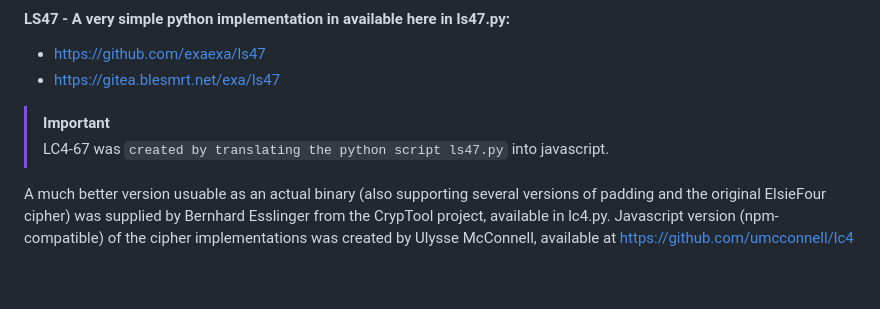
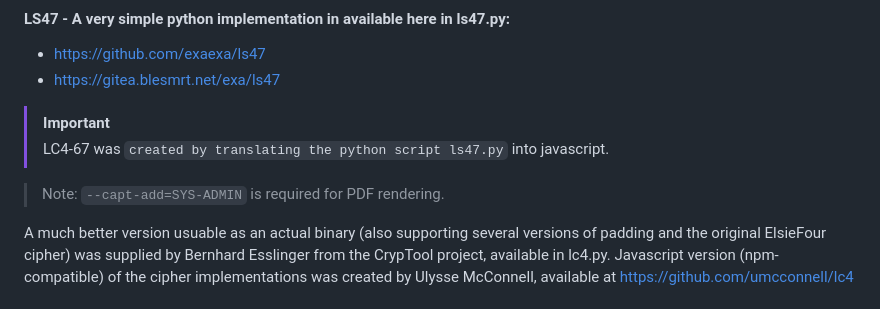
Before and after one commit to AGPLCZ/LC4-67, a Markdown page: README.md, the part around the change. GitHub-like rendering; blank space fills up the shorter version.

```diff
--- a/README.md
+++ b/README.md
@@ -27,6 +27,9 @@ Now, let's imagine we have a supercomputer at our disposal capable of checking a
 
 > [!IMPORTANT]
 > LC4-67 was `created by translating the python script ls47.py` into javascript.
+
+> Note: `--capt-add=SYS-ADMIN` is required for PDF rendering.
+
 
 A much better version usuable as an actual binary (also supporting several versions of padding and the original ElsieFour cipher) was supplied by Bernhard Esslinger from the CrypTool project, available in lc4.py.
 Javascript version (npm-compatible) of the cipher implementations was created by Ulysse McConnell, available at https://github.com/umcconnell/lc4
```
